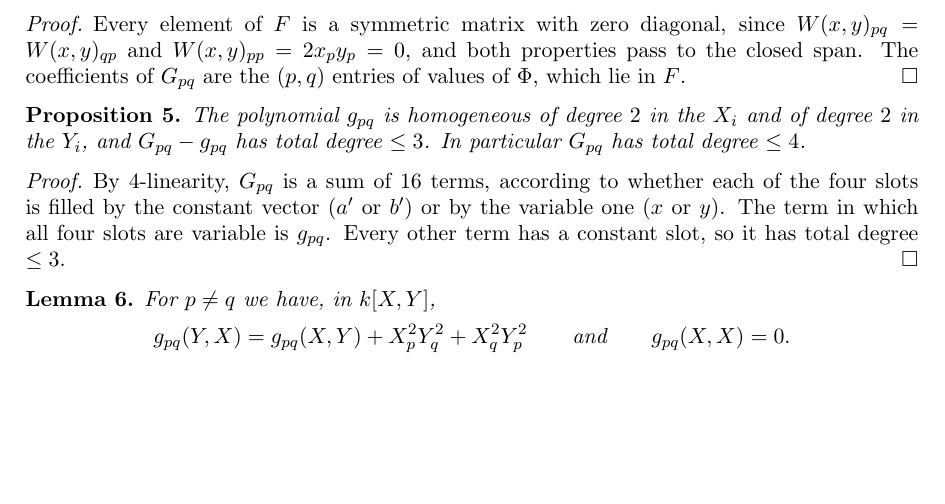
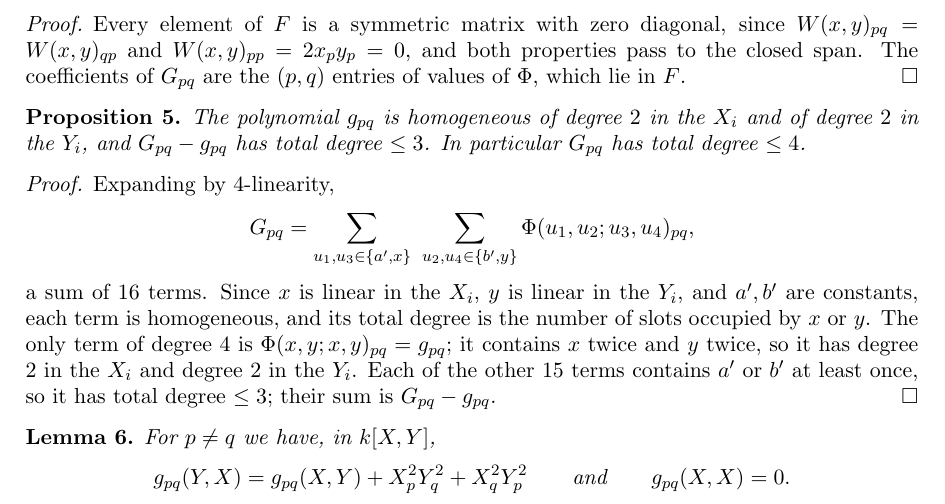
Before and after one commit to Deicyde/alternating-analytic-counterexample, a LaTeX problem sheet (paper/counterexample.tex): part of page 3 of 8, cut so that both start at the same text, the shorter picture padded with empty space. Compiled offline with pdfLaTeX.

Commit message:
paper: rewrite the proof of the top-degree proposition with the expansion displayed

```diff
--- a/paper/counterexample.tex
+++ b/paper/counterexample.tex
@@ -187,9 +187,15 @@ The polynomial $g_{pq}$ is homogeneous of degree $2$ in the $X_i$ and of degree
 total degree $\le3$. In particular $G_{pq}$ has total degree $\le4$.
 \end{proposition}
 \begin{proof}
-By $4$-linearity, $G_{pq}$ is a sum of $16$ terms, according to whether each of the four slots is filled by the constant
-vector ($a'$ or $b'$) or by the variable one ($x$ or $y$). The term in which all four slots are variable is $g_{pq}$.
-Every other term has a constant slot, so it has total degree $\le3$.
+Expanding by $4$-linearity,
+\[
+G_{pq}=\sum_{u_1,u_3\in\{a',x\}}\ \sum_{u_2,u_4\in\{b',y\}}\Phi(u_1,u_2;u_3,u_4)_{pq},
+\]
+a sum of $16$ terms. Since $x$ is linear in the $X_i$, $y$ is linear in the $Y_i$, and $a',b'$ are constants, each term is
+homogeneous, and its total degree is the number of slots occupied by $x$ or $y$. The only term of degree $4$ is
+$\Phi(x,y;x,y)_{pq}=g_{pq}$; it contains $x$ twice and $y$ twice, so it has degree $2$ in the $X_i$ and degree $2$ in the $Y_i$.
+Each of the other $15$ terms contains $a'$ or $b'$ at least once, so it has total degree $\le3$; their sum is
+$G_{pq}-g_{pq}$.
 \end{proof}
 
 \begin{lemma}\label{lem:g}
```
Also changed, not shown: paper/counterexample.pdf.
